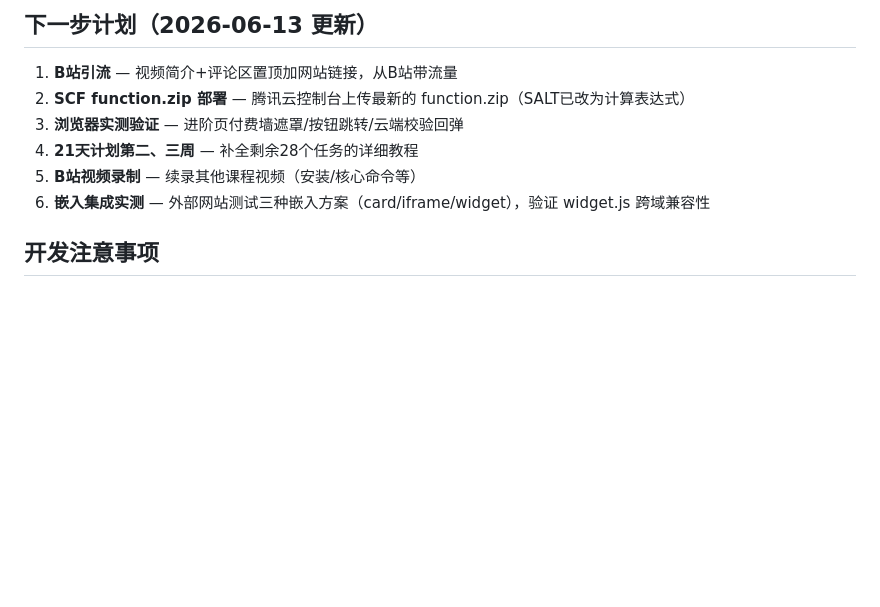
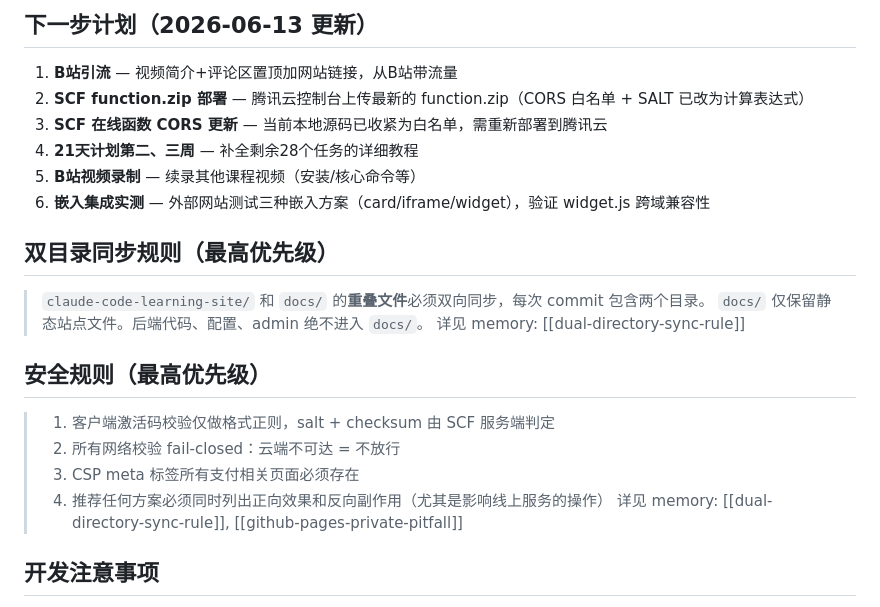
Before and after one commit to hcpthanks/ClaudeTrip, a Markdown page: claude-code-learning-site/CLAUDE.md, the part around the change. GitHub-like rendering; blank space fills up the shorter version.

Commit message:
docs: 更新 CLAUDE.md — 双目录同步规则 + 安全规则 + 计划更新

```diff
--- a/claude-code-learning-site/CLAUDE.md
+++ b/claude-code-learning-site/CLAUDE.md
@@ -461,11 +461,25 @@ recover.html → recovery.js verifyWithCloud()
 ## 下一步计划（2026-06-13 更新）
 
 1. **B站引流** — 视频简介+评论区置顶加网站链接，从B站带流量
-2. **SCF function.zip 部署** — 腾讯云控制台上传最新的 function.zip（SALT已改为计算表达式）
-3. **浏览器实测验证** — 进阶页付费墙遮罩/按钮跳转/云端校验回弹
+2. **SCF function.zip 部署** — 腾讯云控制台上传最新的 function.zip（CORS 白名单 + SALT 已改为计算表达式）
+3. **SCF 在线函数 CORS 更新** — 当前本地源码已收紧为白名单，需重新部署到腾讯云
 4. **21天计划第二、三周** — 补全剩余28个任务的详细教程
 5. **B站视频录制** — 续录其他课程视频（安装/核心命令等）
 6. **嵌入集成实测** — 外部网站测试三种嵌入方案（card/iframe/widget），验证 widget.js 跨域兼容性
+
+## 双目录同步规则（最高优先级）
+
+> `claude-code-learning-site/` 和 `docs/` 的**重叠文件**必须双向同步，每次 commit 包含两个目录。
+> `docs/` 仅保留静态站点文件。后端代码、配置、admin 绝不进入 `docs/`。
+> 详见 memory: [[dual-directory-sync-rule]]
+
+## 安全规则（最高优先级）
+
+> 1. 客户端激活码校验仅做格式正则，salt + checksum 由 SCF 服务端判定
+> 2. 所有网络校验 fail-closed：云端不可达 = 不放行
+> 3. CSP meta 标签所有支付相关页面必须存在
+> 4. 推荐任何方案必须同时列出正向效果和反向副作用（尤其是影响线上服务的操作）
+> 详见 memory: [[dual-directory-sync-rule]], [[github-pages-private-pitfall]]
 
 ## 开发注意事项
 
```
Also changed, not shown: docs/CLAUDE.md (+16 -2 lines).
